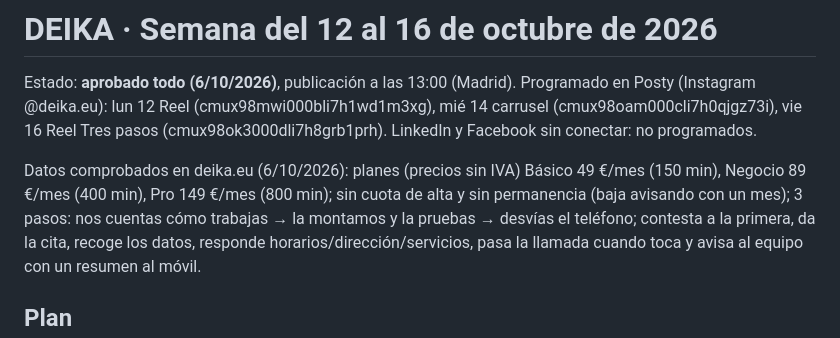
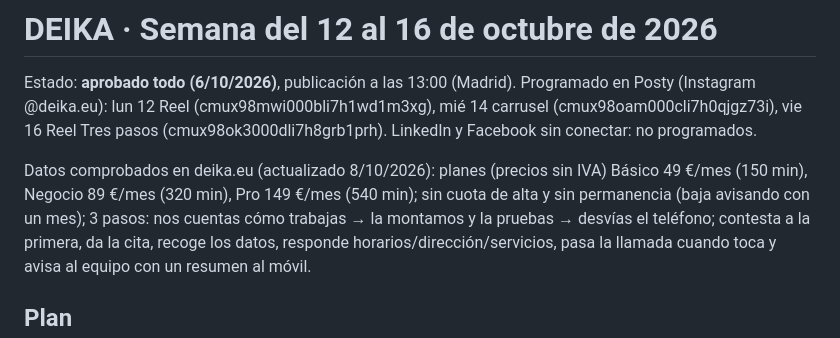
Before and after one commit to maximus7668/desktop-tutorial, a Markdown page: contenido/semana-2026-10-12.md, the part around the change. Drawn GitHub-style.

Commit message:
Planes nuevos: Negocio 320 min y Pro 540 min
Co-Authored-By: Claude Opus 5.5 <noreply@anthropic.com>
Claude-Session: https://claude.ai/code/session_01F8rVW6XQLmRbRA62tsgqrr

```diff
--- a/contenido/semana-2026-10-12.md
+++ b/contenido/semana-2026-10-12.md
@@ -2,8 +2,8 @@
 
 Estado: **aprobado todo (6/10/2026)**, publicación a las 13:00 (Madrid). Programado en Posty (Instagram @deika.eu): lun 12 Reel (cmux98mwi000bli7h1wd1m3xg), mié 14 carrusel (cmux98oam000cli7h0qjgz73i), vie 16 Reel Tres pasos (cmux98ok3000dli7h8grb1prh). LinkedIn y Facebook sin conectar: no programados.
 
-Datos comprobados en deika.eu (6/10/2026): planes (precios sin IVA) Básico 49 €/mes (150 min), Negocio 89 €/mes
-(400 min), Pro 149 €/mes (800 min); sin cuota de alta y sin permanencia (baja avisando con un
+Datos comprobados en deika.eu (actualizado 8/10/2026): planes (precios sin IVA) Básico 49 €/mes (150 min), Negocio 89 €/mes
+(320 min), Pro 149 €/mes (540 min); sin cuota de alta y sin permanencia (baja avisando con un
 mes); 3 pasos: nos cuentas cómo trabajas → la montamos y la pruebas → desvías el teléfono;
 contesta a la primera, da la cita, recoge los datos, responde horarios/dirección/servicios, pasa
 la llamada cuando toca y avisa al equipo con un resumen al móvil.
```
